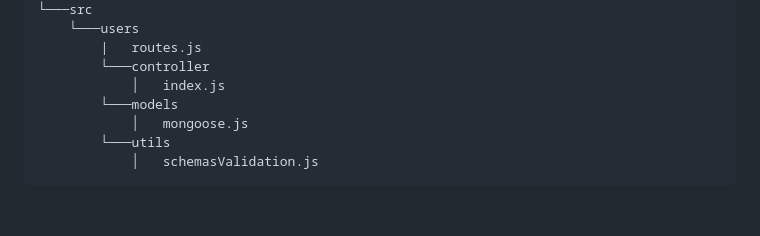
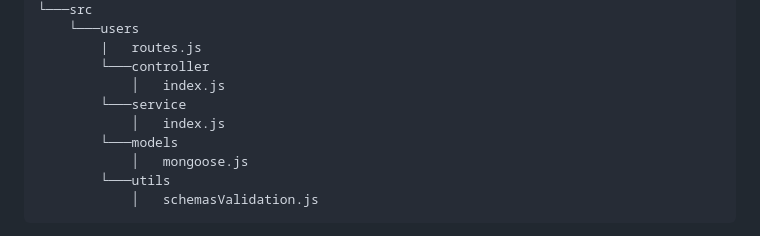
Before and after one commit to souhailtourjmen/express-template, a Markdown page: README.md, the part around the change. Drawn GitHub-style; blank space fills up the shorter version.

```diff
--- a/README.md
+++ b/README.md
@@ -502,6 +502,8 @@ nodeJS-express-template
         |   routes.js
         └───controller
             │   index.js
+        └───service
+            │   index.js
         └───models
             │   mongoose.js
         └───utils
```
